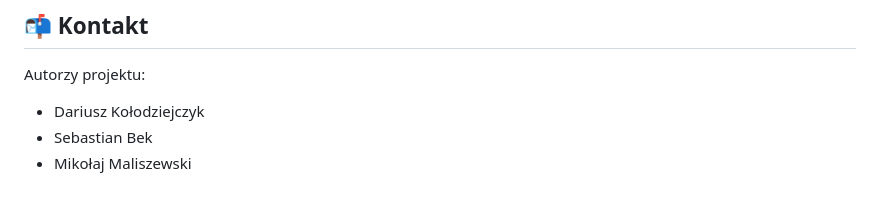
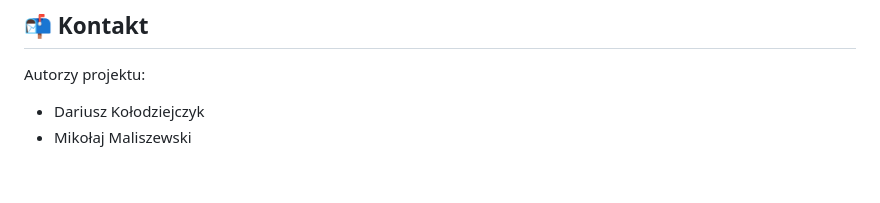
Before and after one commit to Artaka14/Projekt-Dynamiczna-Analiza-Oprogramowania, a Markdown page: README.md, the part around the change. Rendered like a GitHub page.

```diff
--- a/README.md
+++ b/README.md
@@ -116,5 +116,4 @@ python main.py
 Autorzy projektu:
 
 * Dariusz Kołodziejczyk
-* Sebastian Bek
 * Mikołaj Maliszewski
```
